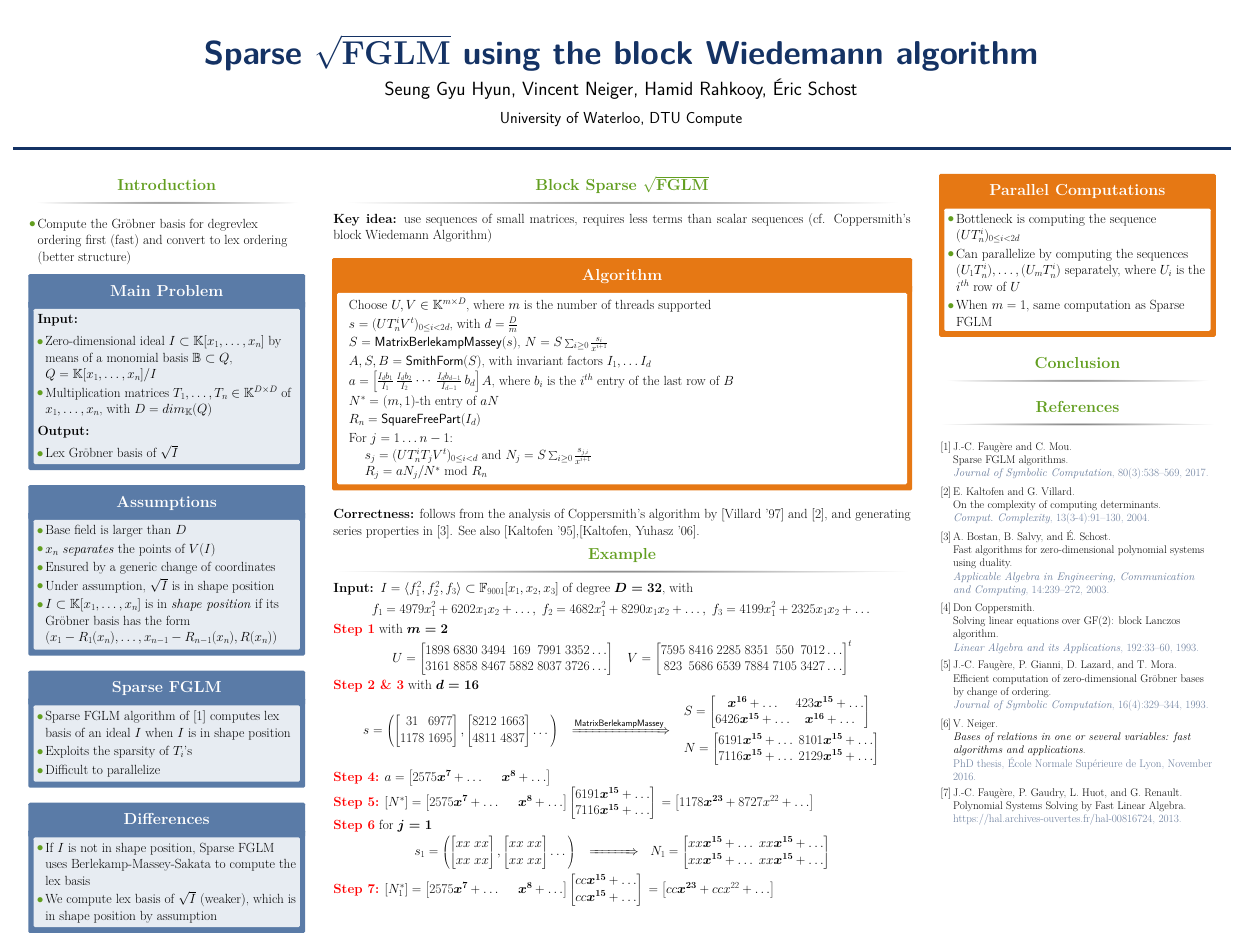
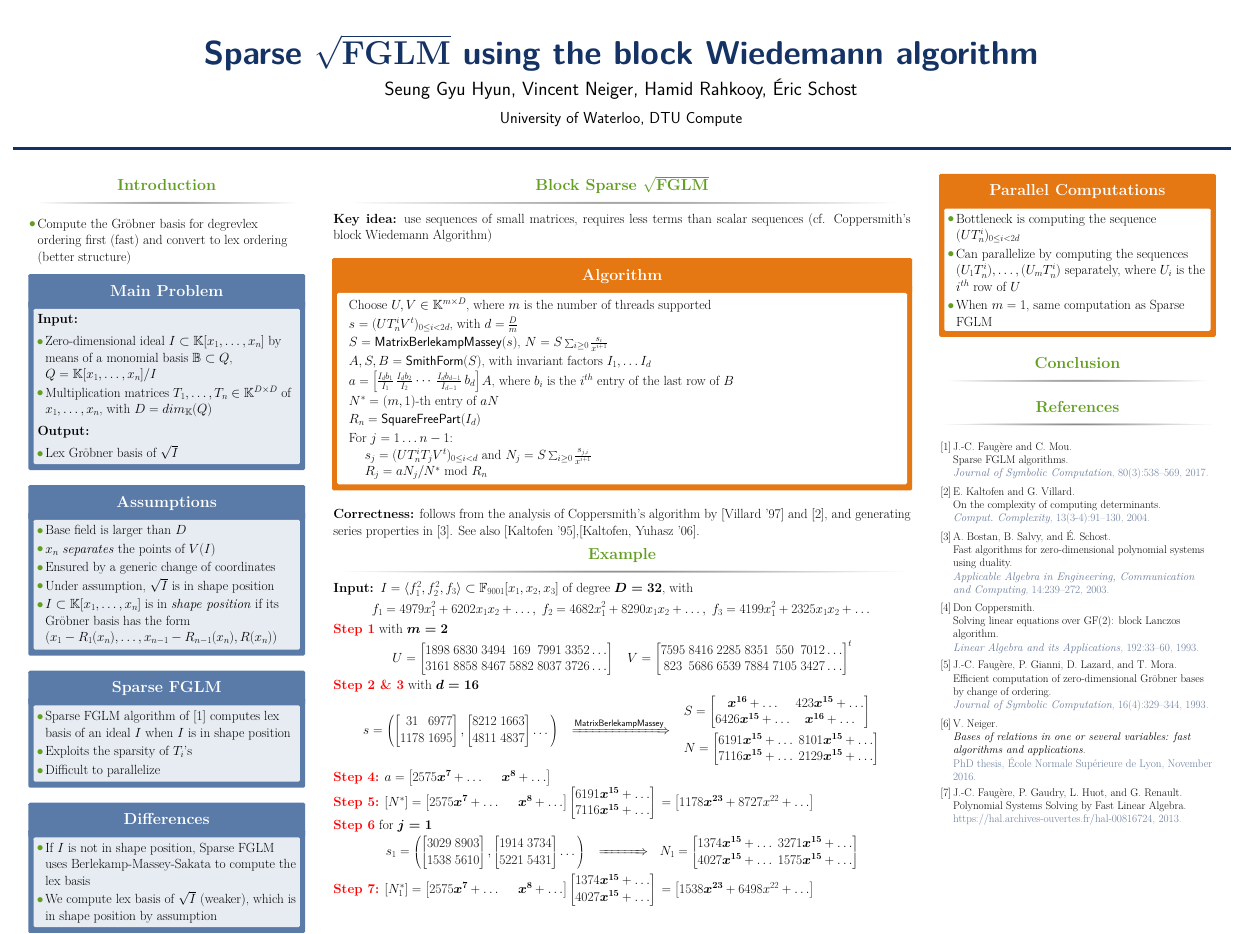
Before and after one commit to ke456/block-sparse-FGLM, a LaTeX poster (poster/main.tex): the whole page. Compiled offline with pdfLaTeX.

Commit message:
filled in coeffs

```diff
--- a/poster/main.tex
+++ b/poster/main.tex
@@ -294,12 +294,12 @@ See also [Kaltofen '95],[Kaltofen,
 		\textcolor{red}{\bf Step 6} for $\boldsymbol{j = 1}$
 	$$ s_1 = \left(
 		\begin{bmatrix}
-		xx  &xx\\
-		xx& xx
+		3029& 8903\\
+		1538& 5610
 		\end{bmatrix},
 		\begin{bmatrix}
-		xx&xx\\
-		xx&xx
+		1914&3734\\
+		5221&5431
 		\end{bmatrix}
 		\dots
 		\right)\,
@@ -315,11 +315,11 @@ See also [Kaltofen '95],[Kaltofen,
 		2575\boldsymbol{x^7}+\dots ~~&~~ \boldsymbol{x^8} + \dots
 		\end{bmatrix}
                 \begin{bmatrix}
-		cc\boldsymbol{x^{15}} + \dots\\
-		cc\boldsymbol{x^{15}} + \dots
+		1374\boldsymbol{x^{15}} + \dots\\
+		4027\boldsymbol{x^{15}} + \dots
 		\end{bmatrix}\,
 =                \begin{bmatrix}
-  cc\boldsymbol{x^{23}} + ccx^{22} + \dots
+  1538\boldsymbol{x^{23}} + 6498x^{22} + \dots
 \end{bmatrix}
 		%% R_3 = x^8 + 6990x^7 + \dots
 		$
```
Also changed, not shown: poster/main.pdf, poster/main.tex (4 more changed lines), 5 other files.
